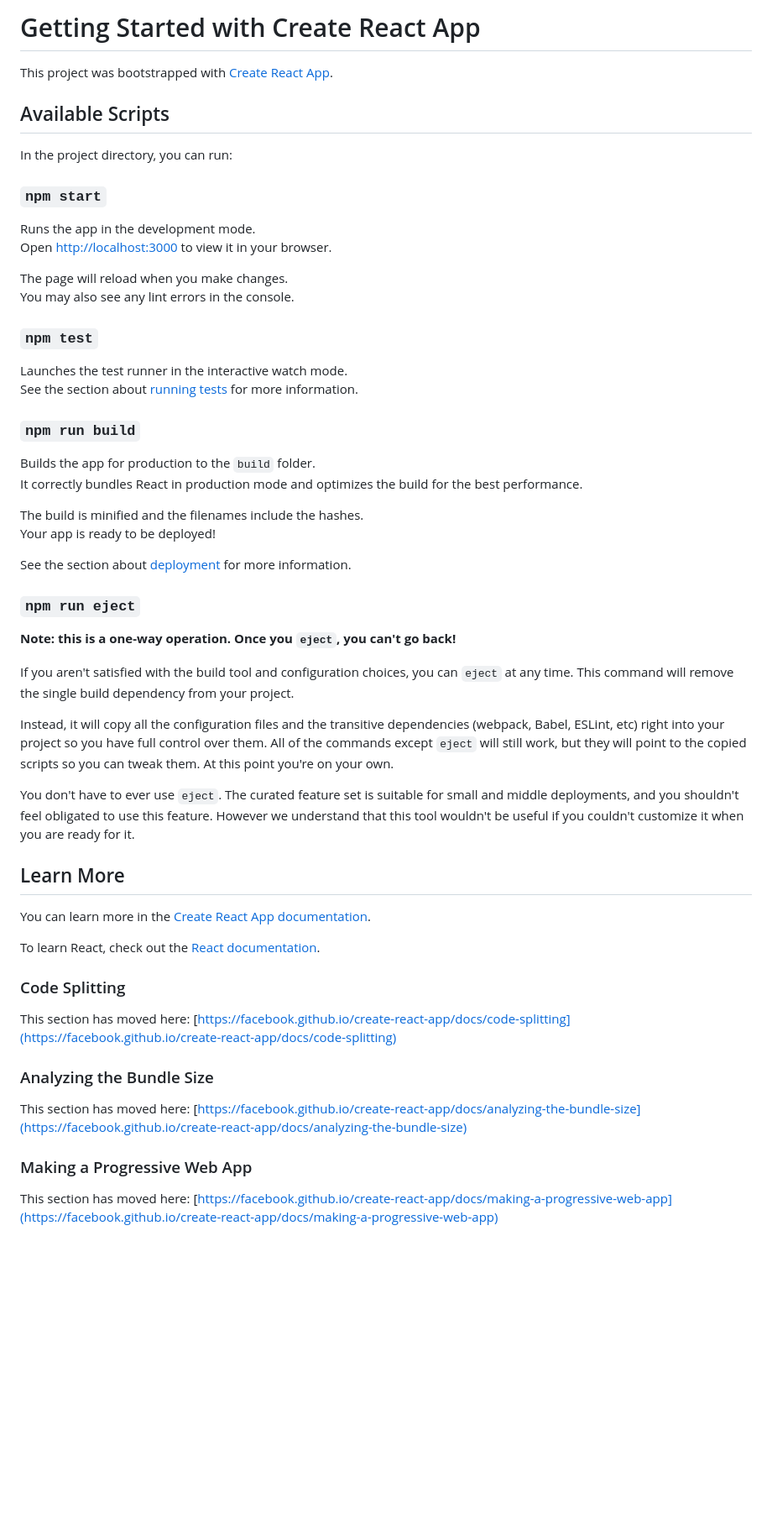
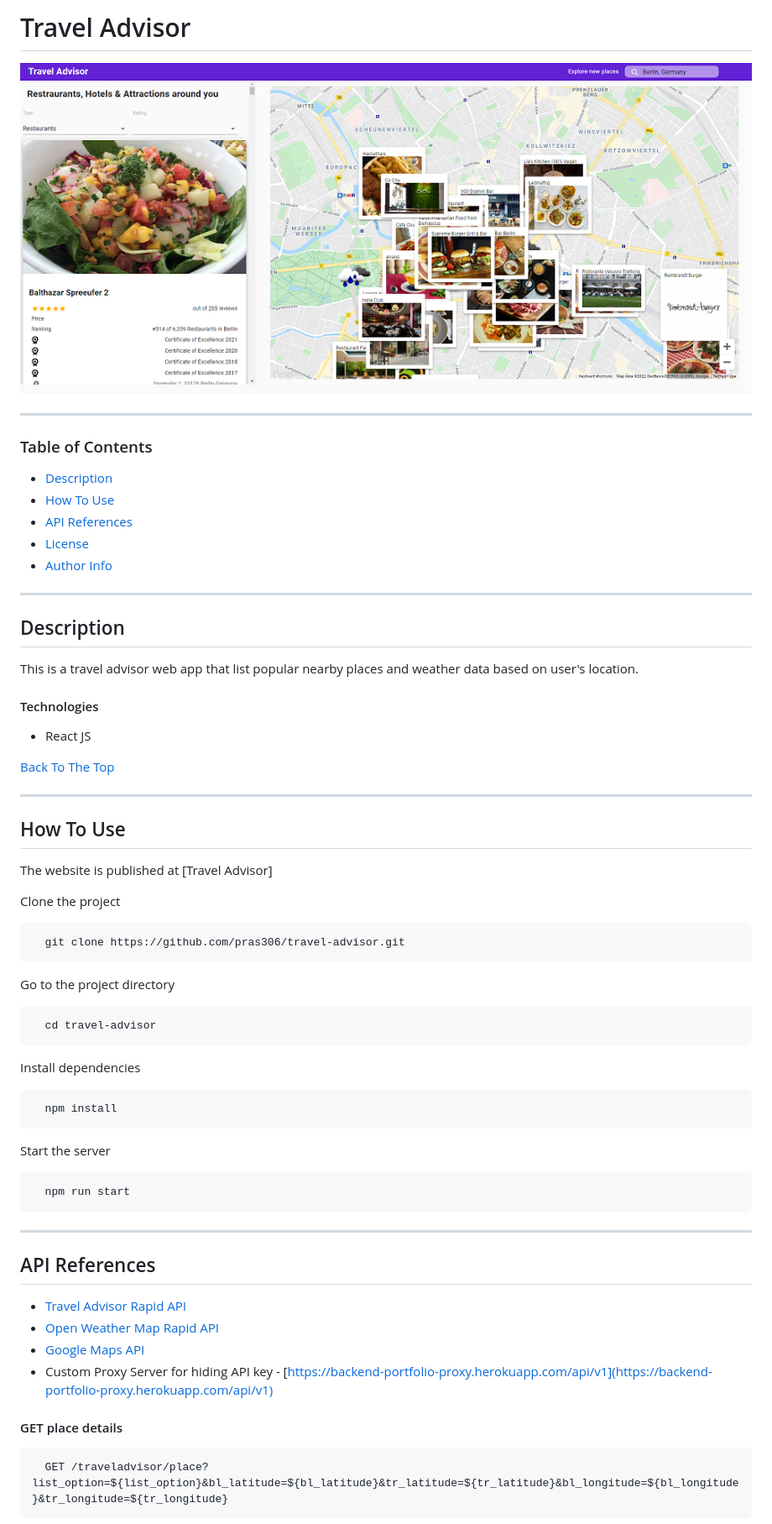
Before and after one commit to pras306/travel-advisor, a Markdown page: README.md, the part around the change printed below. Shown: that part at 84% size. GitHub-like rendering; pictures changed too: src/assets/images/travel_advisor.png (added); blank space fills up the shorter version.

````diff
--- a/README.md
+++ b/README.md
@@ -1,59 +1,71 @@
-# Getting Started with Create React App
+# Travel Advisor
 
-This project was bootstrapped with [Create React App](https://github.com/facebook/create-react-app).
+![Travel Advisor](src/assets/images/travel_advisor.png)
 
-## Available Scripts
+---
 
-In the project directory, you can run:
+### Table of Contents
 
-### `npm start`
+- [Description](#description)
+- [How To Use](#how-to-use)
+- [API References](#api-references)
+- [License](#license)
+- [Author Info](#author-info)
 
-Runs the app in the development mode.\
-Open [http://localhost:3000](http://localhost:3000) to view it in your browser.
+---
 
-The page will reload when you make changes.\
-You may also see any lint errors in the console.
+## Description
 
-### `npm test`
+This is a travel advisor web app that list popular nearby places and weather data based on user's location.
 
-Launches the test runner in the interactive watch mode.\
-See the section about [running tests](https://facebook.github.io/create-react-app/docs/running-tests) for more information.
+#### Technologies
 
-### `npm run build`
+- React JS
 
-Builds the app for production to the `build` folder.\
-It correctly bundles React in production mode and optimizes the build for the best performance.
+[Back To The Top](#travel-advisor)
 
-The build is minified and the filenames include the hashes.\
-Your app is ready to be deployed!
+---
 
-See the section about [deployment](https://facebook.github.io/create-react-app/docs/deployment) for more information.
+## How To Use
 
-### `npm run eject`
+The website is published at [Travel Advisor]
 
-**Note: this is a one-way operation. Once you `eject`, you can't go back!**
+Clone the project
 
-If you aren't satisfied with the build tool and configuration choices, you can `eject` at any time. This command will remove the single build dependency from your project.
+```bash
+  git clone https://github.com/pras306/travel-advisor.git
+```
 
-Instead, it will copy all the configuration files and the transitive dependencies (webpack, Babel, ESLint, etc) right into your project so you have full control over them. All of the commands except `eject` will still work, but they will point to the copied scripts so you can tweak them. At this point you're on your own.
+Go to the project directory
 
-You don't have to ever use `eject`. The curated feature set is suitable for small and middle deployments, and you shouldn't feel obligated to use this feature. However we understand that this tool wouldn't be useful if you couldn't customize it when you are ready for it.
+```bash
+  cd travel-advisor
+```
 
-## Learn More
+Install dependencies
 
-You can learn more in the [Create React App documentation](https://facebook.github.io/create-react-app/docs/getting-started).
+```bash
+  npm install
+```
 
-To learn React, check out the [React documentation](https://reactjs.org/).
+Start the server
 
-### Code Splitting
+```bash
+  npm run start
+```
 
-This section has moved here: [https://facebook.github.io/create-react-app/docs/code-splitting](https://facebook.github.io/create-react-app/docs/code-splitting)
+---
 
-### Analyzing the Bundle Size
+## API References
 
-This section has moved here: [https://facebook.github.io/create-react-app/docs/analyzing-the-bundle-size](https://facebook.github.io/create-react-app/docs/analyzing-the-bundle-size)
+- [Travel Advisor Rapid API](https://rapidapi.com/apidojo/api/travel-advisor/)
+- [Open Weather Map Rapid API](https://rapidapi.com/community/api/open-weather-map/)
+- [Google Maps API](https://developers.google.com/maps)
+- Custom Proxy Server for hiding API key - [https://backend-portfolio-proxy.herokuapp.com/api/v1](https://backend-portfolio-proxy.herokuapp.com/api/v1)
 
-### Making a Progressive Web App
+#### GET place details
 
-This section has moved here: [https://facebook.github.io/create-react-app/docs/making-a-progressive-web-app](https://facebook.github.io/create-react-app/docs/making-a-progressive-web-app)
+```http
+  GET /traveladvisor/place?list_option=${list_option}&bl_latitude=${bl_latitude}&tr_latitude=${tr_latitude}&bl_longitude=${bl_longitude}&tr_longitude=${tr_longitude}
+```
 
````
Also changed, not shown: other parts of README.md (+56 -6 lines), src/assets/images/logo192.png (added), 7 other files.
